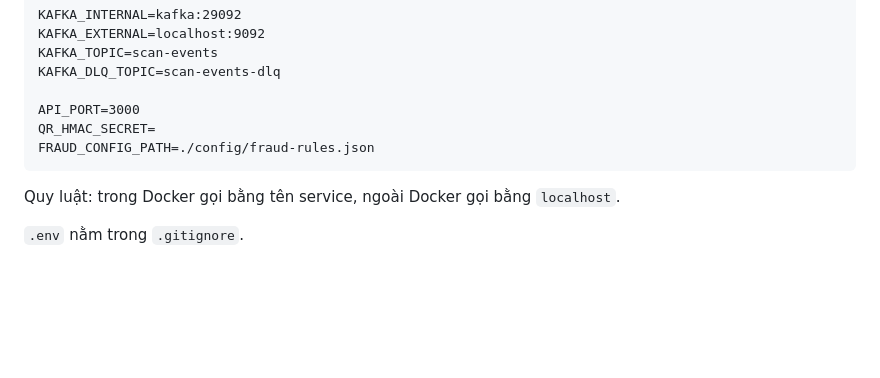
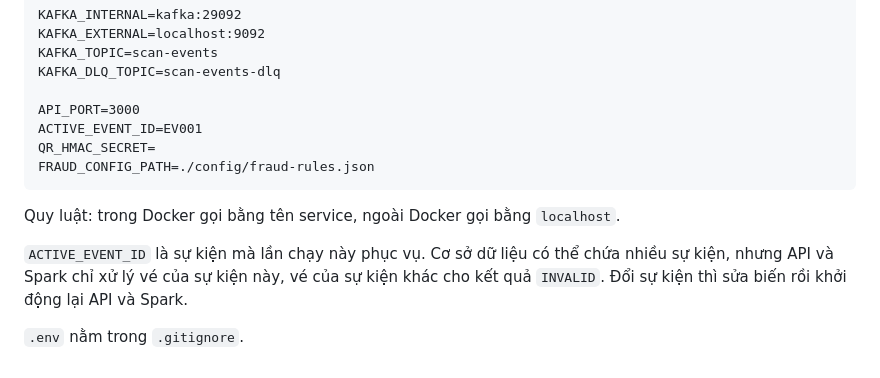
Before and after one commit to nhantranduynhan11-del/Near-Real-Time-Event-Ticket-Validation-Fraud-Detection-System, a Markdown page: Design/11_Architecture.md, the part around the change. Drawn GitHub-style; blank space fills up the shorter version.

Commit message:
Update environment variables in 11_Architecture.md
Add ACTIVE_EVENT_ID to environment variables and explain its usage.

````diff
--- a/Design/11_Architecture.md
+++ b/Design/11_Architecture.md
@@ -255,10 +255,13 @@ KAFKA_TOPIC=scan-events
 KAFKA_DLQ_TOPIC=scan-events-dlq
 
 API_PORT=3000
+ACTIVE_EVENT_ID=EV001
 QR_HMAC_SECRET=
 FRAUD_CONFIG_PATH=./config/fraud-rules.json
 ```
 
 Quy luật: trong Docker gọi bằng tên service, ngoài Docker gọi bằng `localhost`.
 
+`ACTIVE_EVENT_ID` là sự kiện mà lần chạy này phục vụ. Cơ sở dữ liệu có thể chứa nhiều sự kiện, nhưng API và Spark chỉ xử lý vé của sự kiện này, vé của sự kiện khác cho kết quả `INVALID`. Đổi sự kiện thì sửa biến rồi khởi động lại API và Spark.
+
 `.env` nằm trong `.gitignore`.
````
